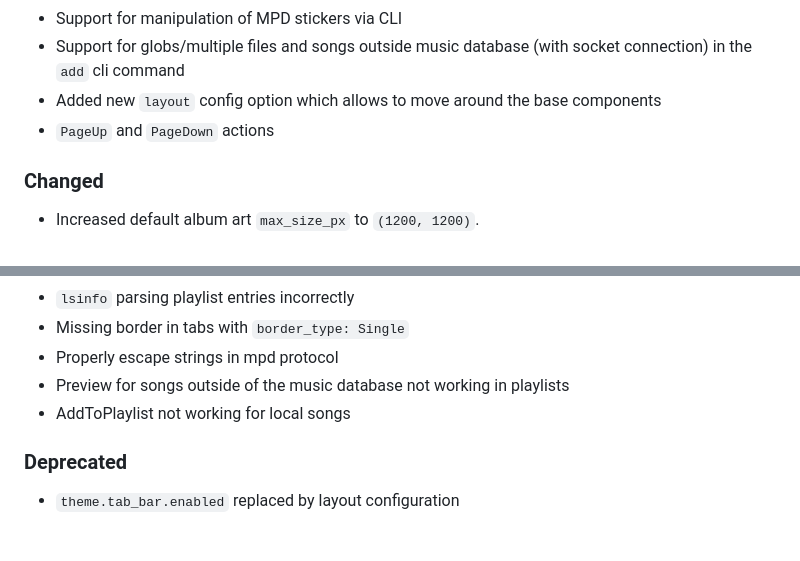
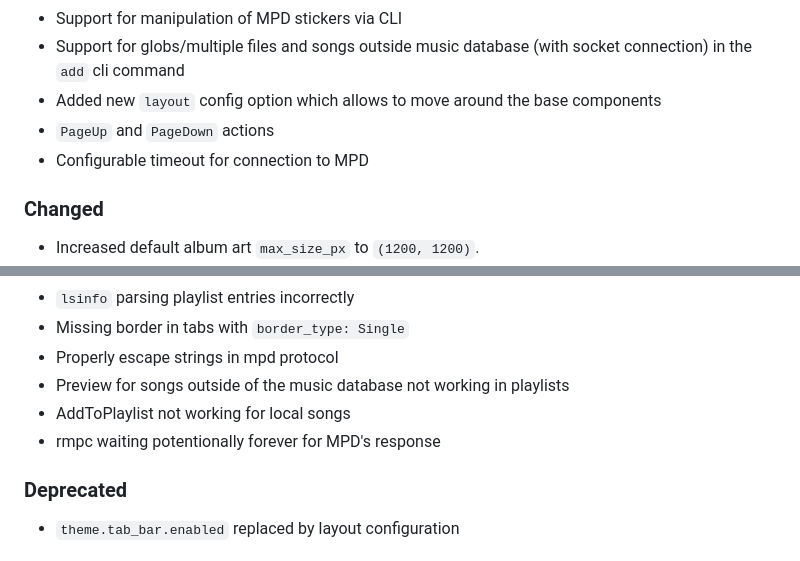
Before and after one commit to mierak/rmpc, a Markdown page: CHANGELOG.md, 2 parts joined by grey strips. GitHub-like rendering.

Commit message:
changelog

```diff
--- a/CHANGELOG.md
+++ b/CHANGELOG.md
@@ -14,6 +14,7 @@ All notable changes to this project will be documented in this file.
 - Support for globs/multiple files and songs outside music database (with socket connection) in the `add` cli command
 - Added new `layout` config option which allows to move around the base components
 - `PageUp` and `PageDown` actions
+- Configurable timeout for connection to MPD
 
 ### Changed
 
@@ -34,6 +35,7 @@ All notable changes to this project will be documented in this file.
 - Properly escape strings in mpd protocol
 - Preview for songs outside of the music database not working in playlists
 - AddToPlaylist not working for local songs
+- rmpc waiting potentionally forever for MPD's response
 
 ### Deprecated
 
```
